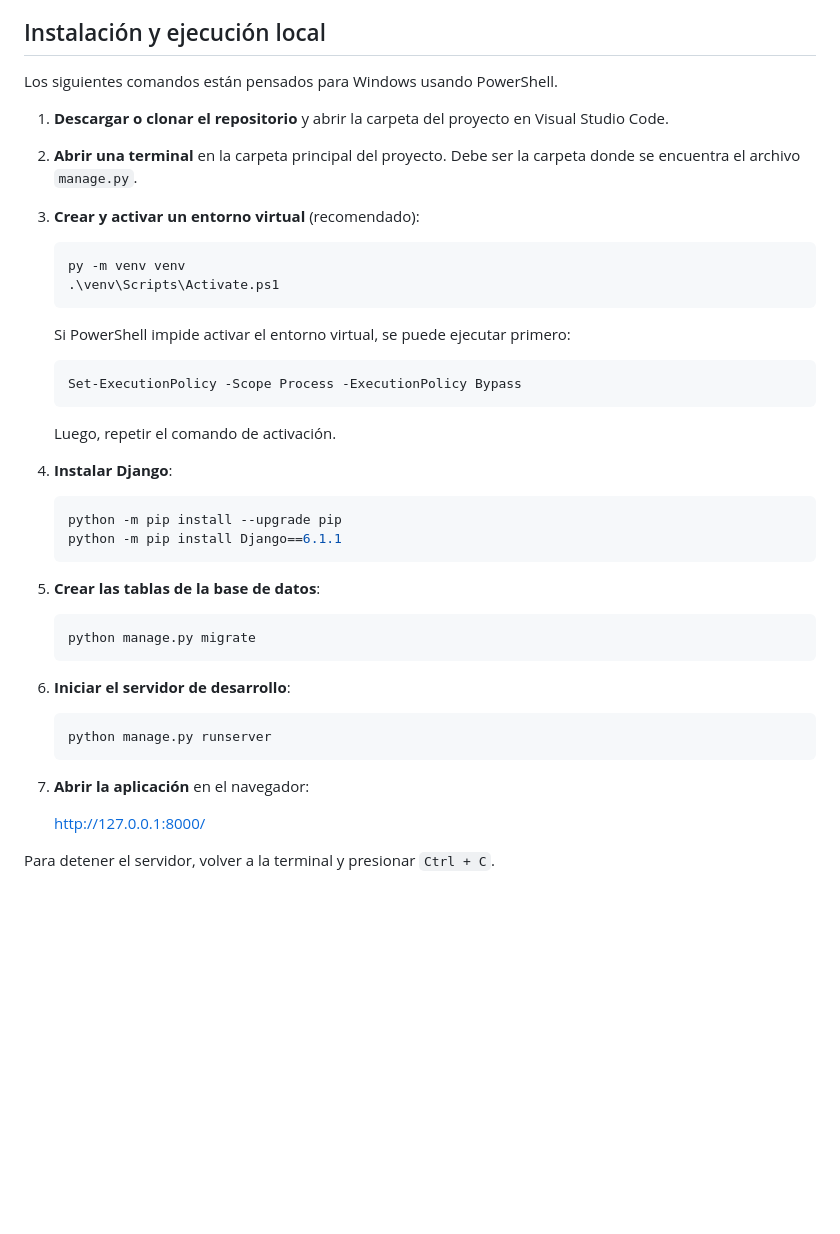
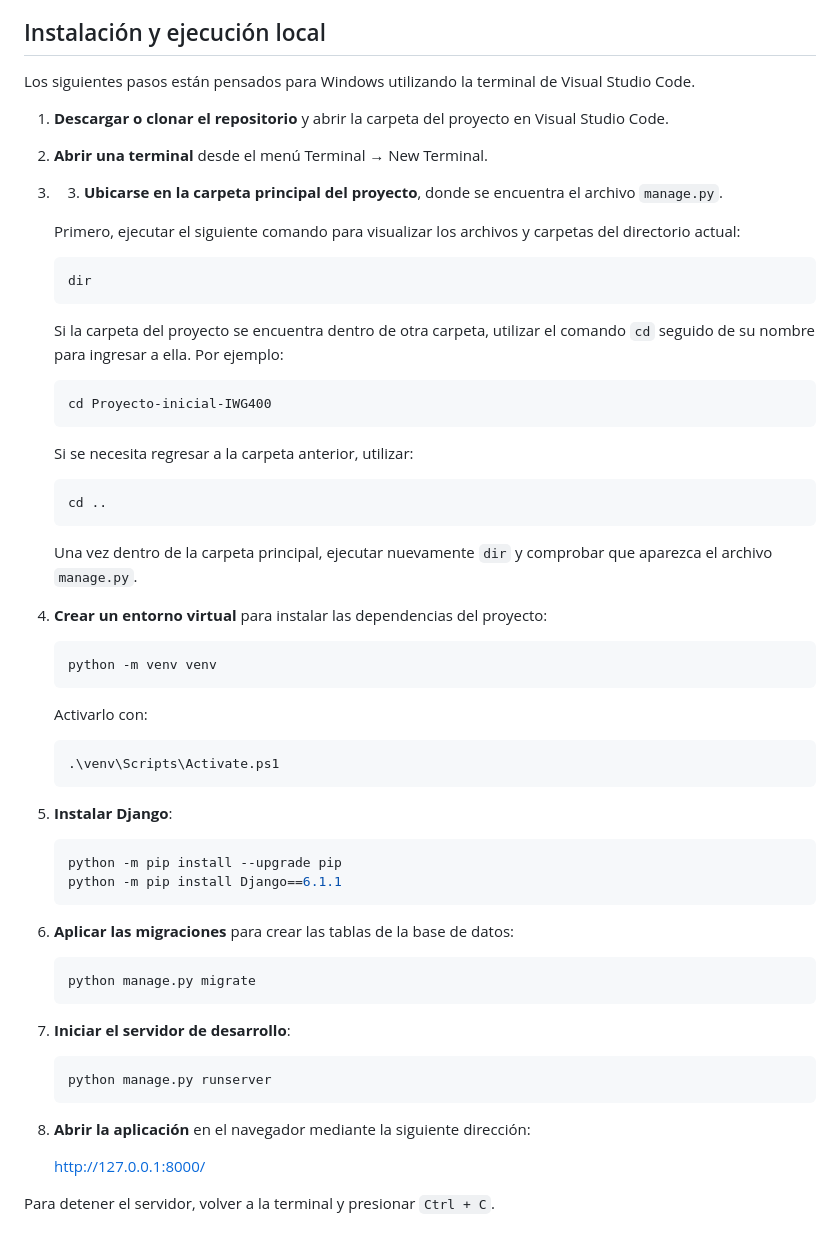
Before and after one commit to MartinAguilarg/Proyecto-inicial-IWG400, a Markdown page: README.md, the part around the change. GitHub-like rendering; blank space fills up the shorter version.

Commit message:
ejecutar el proyecto en Visual Studio Code, README
Updated installation instructions for clarity and consistency.

````diff
--- a/README.md
+++ b/README.md
@@ -10,47 +10,65 @@ Aplicación web desarrollada con **Python y Django** para conectar equipos de f
 
 ## Instalación y ejecución local
 
-Los siguientes comandos están pensados para Windows usando PowerShell.
+Los siguientes pasos están pensados para Windows utilizando la terminal de Visual Studio Code.
 
 1. **Descargar o clonar el repositorio** y abrir la carpeta del proyecto en Visual Studio Code.
 
-2. **Abrir una terminal** en la carpeta principal del proyecto. Debe ser la carpeta donde se encuentra el archivo `manage.py`.
+2. **Abrir una terminal** desde el menú Terminal → New Terminal.
 
-3. **Crear y activar un entorno virtual** (recomendado):
+3. 3. **Ubicarse en la carpeta principal del proyecto**, donde se encuentra el archivo `manage.py`.
+
+   Primero, ejecutar el siguiente comando para visualizar los archivos y carpetas del directorio actual:
 
    ```powershell
-   py -m venv venv
+   dir
+   ```
+
+   Si la carpeta del proyecto se encuentra dentro de otra carpeta, utilizar el comando `cd` seguido de su nombre para ingresar a ella. Por ejemplo:
+
+   ```powershell
+   cd Proyecto-inicial-IWG400
+   ```
+
+   Si se necesita regresar a la carpeta anterior, utilizar:
+
+   ```powershell
+   cd ..
+   ```
+
+   Una vez dentro de la carpeta principal, ejecutar nuevamente `dir` y comprobar que aparezca el archivo `manage.py`.
+4. **Crear un entorno virtual** para instalar las dependencias del proyecto:
+
+   ```powershell
+   python -m venv venv
+   ```
+
+   Activarlo con:
+
+   ```powershell
    .\venv\Scripts\Activate.ps1
    ```
 
-   Si PowerShell impide activar el entorno virtual, se puede ejecutar primero:
-
-   ```powershell
-   Set-ExecutionPolicy -Scope Process -ExecutionPolicy Bypass
-   ```
-
-   Luego, repetir el comando de activación.
-
-4. **Instalar Django**:
+5. **Instalar Django**:
 
    ```powershell
    python -m pip install --upgrade pip
    python -m pip install Django==6.1.1
    ```
 
-5. **Crear las tablas de la base de datos**:
+6. **Aplicar las migraciones** para crear las tablas de la base de datos:
 
    ```powershell
    python manage.py migrate
    ```
 
-6. **Iniciar el servidor de desarrollo**:
+7. **Iniciar el servidor de desarrollo**:
 
    ```powershell
    python manage.py runserver
    ```
 
-7. **Abrir la aplicación** en el navegador:
+8. **Abrir la aplicación** en el navegador mediante la siguiente dirección:
 
    http://127.0.0.1:8000/
 
````
